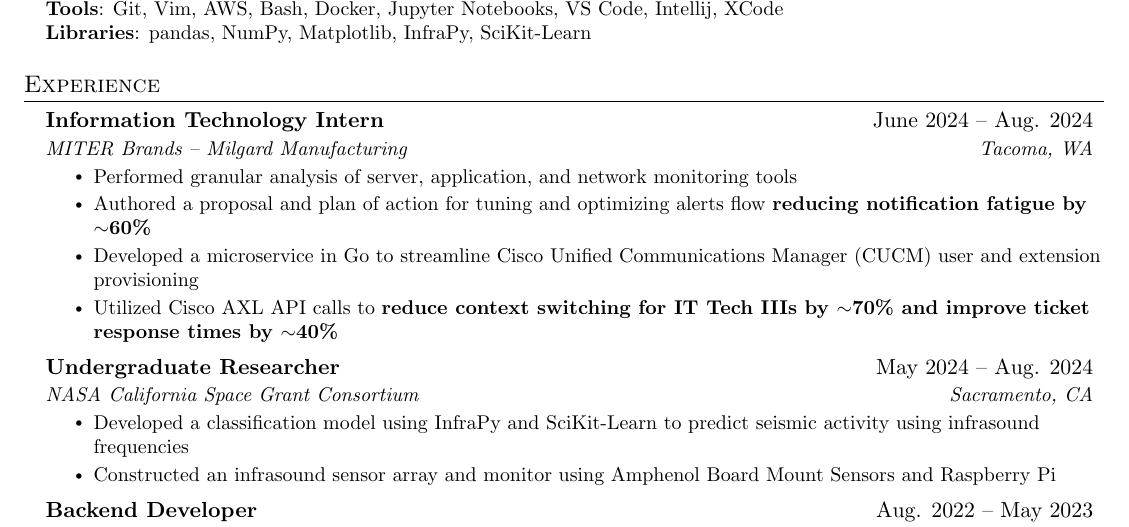
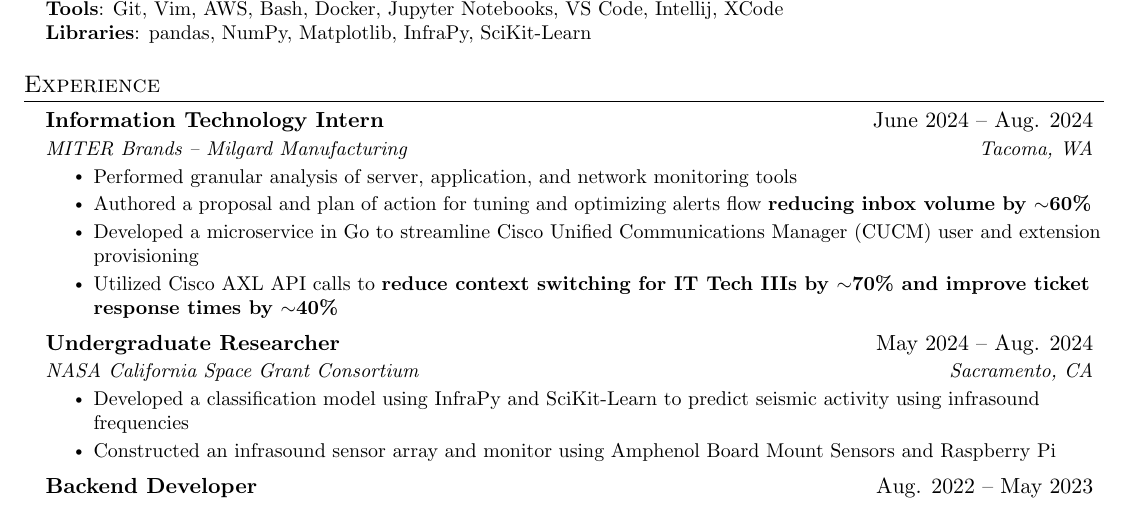
Before and after one commit to arnavsurve/resume, a LaTeX CV (resume.tex): part of the page, cut so that both start at the same text. Compiled offline with pdfLaTeX.

Commit message:
editing experience

```diff
--- a/resume.tex
+++ b/resume.tex
@@ -160,7 +160,7 @@
       {MITER Brands -- Milgard Manufacturing}{Tacoma, WA}
       \resumeItemListStart
         \resumeItem{Performed granular analysis of server, application, and network monitoring tools}
-        \resumeItem{Authored a proposal and plan of action for tuning and optimizing alerts flow \textbf{reducing notification fatigue by $\sim$60\%}}
+        \resumeItem{Authored a proposal and plan of action for tuning and optimizing alerts flow \textbf{reducing inbox volume by $\sim$60\%}}
         \resumeItem{Developed a microservice in Go to streamline Cisco Unified Communications Manager (CUCM) user and extension provisioning}
         \resumeItem{Utilized Cisco AXL API calls to \textbf{reduce context switching for IT Tech IIIs by $\sim$70\% and improve ticket response times by $\sim$40\%}}
       \resumeItemListEnd
```
Also changed, not shown: resume.pdf.
